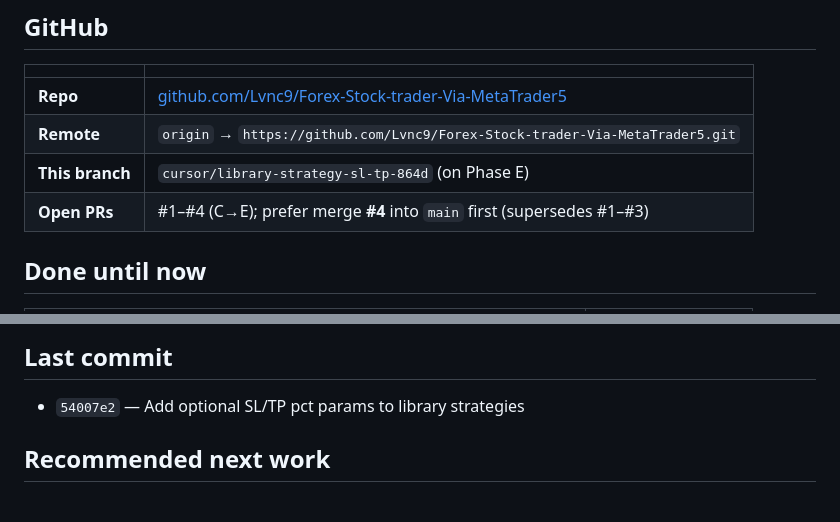
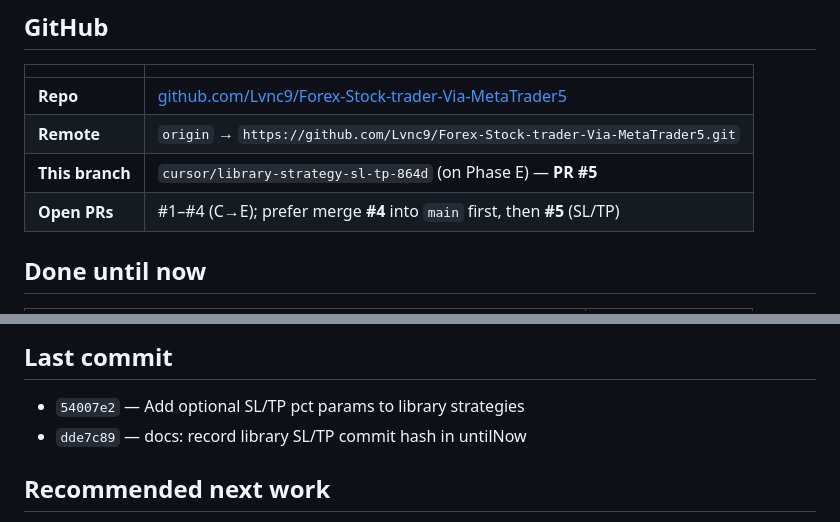
Before and after one commit to Lvnc9/Forex-Stock-trader-Via-MetaTrader5, a Markdown page: untilNow.md, 2 parts joined by grey strips. GitHub-like rendering.

Commit message:
docs: note PR #5 in untilNow handoff
Co-authored-by: Sam Mohammadi <Lvnc9@users.noreply.github.com>

```diff
--- a/untilNow.md
+++ b/untilNow.md
@@ -8,8 +8,8 @@ Handoff for the **next agent chat**. Read at start; update at end.
 | --- | --- |
 | **Repo** | [github.com/Lvnc9/Forex-Stock-trader-Via-MetaTrader5](https://github.com/Lvnc9/Forex-Stock-trader-Via-MetaTrader5) |
 | **Remote** | `origin` → `https://github.com/Lvnc9/Forex-Stock-trader-Via-MetaTrader5.git` |
-| **This branch** | `cursor/library-strategy-sl-tp-864d` (on Phase E) |
-| **Open PRs** | #1–#4 (C→E); prefer merge **#4** into `main` first (supersedes #1–#3) |
+| **This branch** | `cursor/library-strategy-sl-tp-864d` (on Phase E) — **PR #5** |
+| **Open PRs** | #1–#4 (C→E); prefer merge **#4** into `main` first, then **#5** (SL/TP) |
 
 ## Done until now
 
@@ -61,6 +61,7 @@ python manage.py runserver
 ## Last commit
 
 - `54007e2` — Add optional SL/TP pct params to library strategies
+- `dde7c89` — docs: record library SL/TP commit hash in untilNow
 
 ## Recommended next work
 
```
